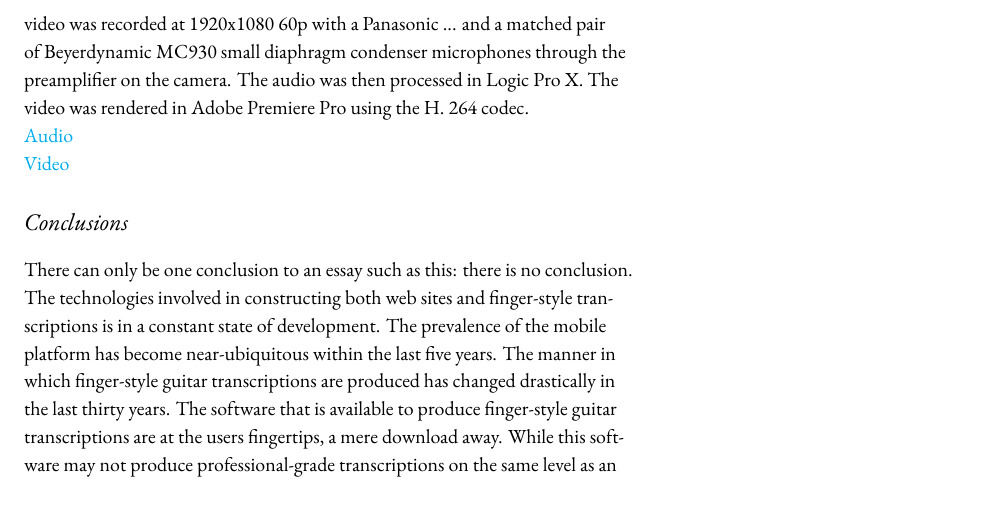
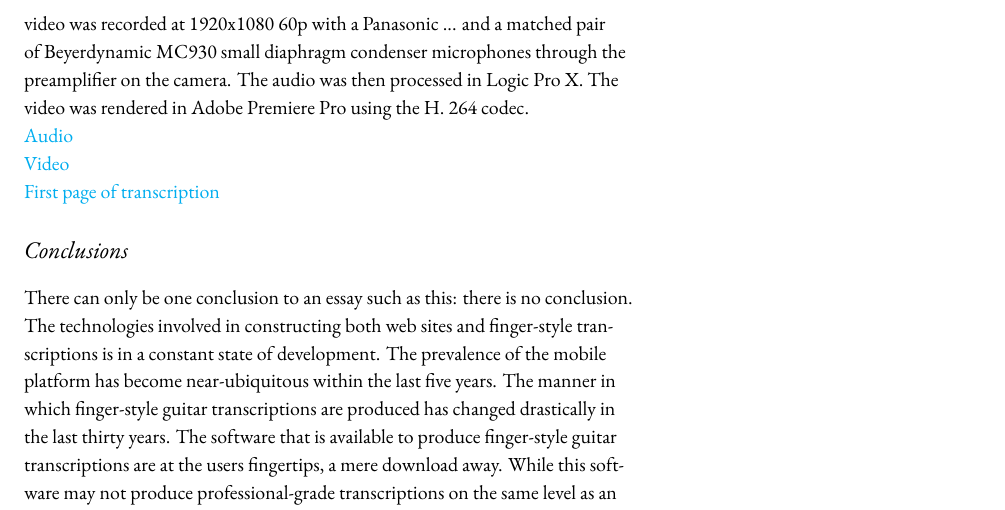
Before and after one commit to rachaelcarlson/TeXtonic, a LaTeX document (watchTheTigerWalk/testDraft.tex): part of page 9 of 25, cut so that both start at the same text. Compiled offline with XeLaTeX.

Commit message:
Final, Submitted April 15

```diff
--- a/watchTheTigerWalk/testDraft.tex
+++ b/watchTheTigerWalk/testDraft.tex
@@ -211,9 +211,11 @@ It may not be necessary to mention the drastic changes that have affected the mu
 
 In order to partially keep up with the changes listed above, I have recorded the audio and video for ``Watch the Tiger Walk,'' an original composition. The video was recorded at {\numberfont1920x1080 60p} with a Panasonic ... and a matched pair of Beyerdynamic {\numberfont MC930} small diaphragm condenser microphones through the preamplifier on the camera. The audio was then processed in Logic Pro X. The video was rendered in Adobe Premiere Pro using the H. {\numberfont264} codec.
 
-\noindent \href{run:Road.mp3}{Audio}
+\noindent \href{run:watchTheTigerWalk20170412.wav}{Audio}
 
-\noindent\href{run:creativeCommons.mp4}{Video}
+\noindent\href{run:watchTheTigerWalk20170412.mp4}{Video}
+
+\noindent\href{run:watchTheTigerWalk20170413.pdf}{First page of transcription}
 
 \section{Conclusions}
 \label{sec:conclusions}
```
Also changed, not shown: watchTheTigerWalk/testDraft.pdf.
